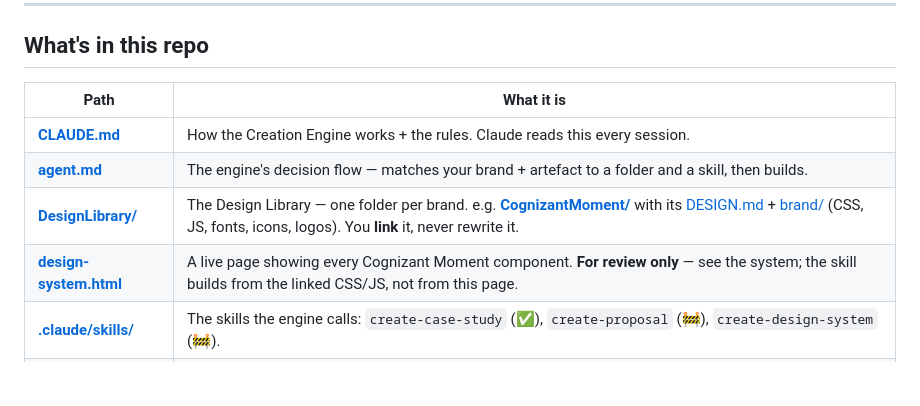
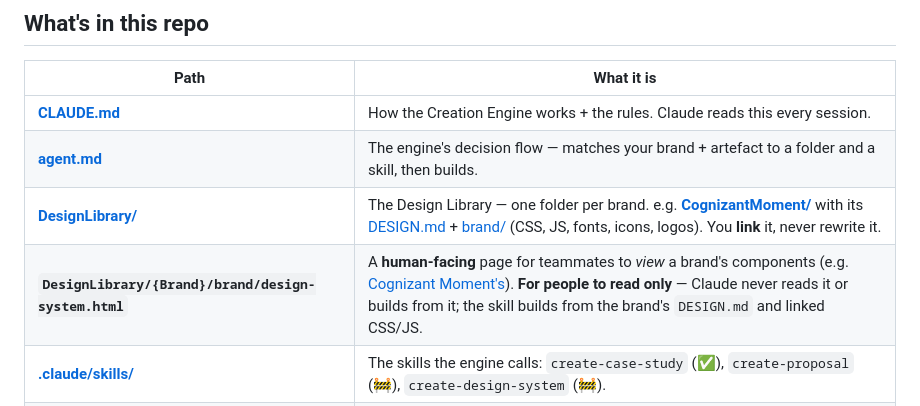
Before and after one commit to jason-ycy/Moment-creation, a Markdown page: README.md, the part around the change. GitHub-like rendering; blank space fills up the shorter version.

Commit message:
Clarify design-system.html is human-read-only in README.md
Match the CLAUDE.md wording: the page is for teammates to view a
brand's components, brand-agnostic via {Brand}. Claude never reads or
builds from it; the skill builds from DESIGN.md and the linked CSS/JS.

Co-Authored-By: Claude Opus 4.8 (1M context) <noreply@anthropic.com>

```diff
--- a/README.md
+++ b/README.md
@@ -119,7 +119,7 @@ own copy — it's yours to keep and share as files.
 | **[CLAUDE.md](CLAUDE.md)** | How the Creation Engine works + the rules. Claude reads this every session. |
 | **[agent.md](agent.md)** | The engine's decision flow — matches your brand + artefact to a folder and a skill, then builds. |
 | **[DesignLibrary/](DesignLibrary/)** | The Design Library — one folder per brand. e.g. **[CognizantMoment/](DesignLibrary/CognizantMoment/)** with its [DESIGN.md](DesignLibrary/CognizantMoment/DESIGN.md) + [brand/](DesignLibrary/CognizantMoment/brand/) (CSS, JS, fonts, icons, logos). You **link** it, never rewrite it. |
-| **[design-system.html](DesignLibrary/CognizantMoment/brand/design-system.html)** | A live page showing every Cognizant Moment component. **For review only** — see the system; the skill builds from the linked CSS/JS, not from this page. |
+| **`DesignLibrary/{Brand}/brand/design-system.html`** | A **human-facing** page for teammates to *view* a brand's components (e.g. [Cognizant Moment's](DesignLibrary/CognizantMoment/brand/design-system.html)). **For people to read only** — Claude never reads it or builds from it; the skill builds from the brand's `DESIGN.md` and linked CSS/JS. |
 | **[.claude/skills/](.claude/skills/)** | The skills the engine calls: `create-case-study` (✅), `create-proposal` (🚧), `create-design-system` (🚧). |
 | **[projects/](projects/)** | Where artefacts live — one self-contained `projects/{name}/` folder each. Your workspace. |
 
```
